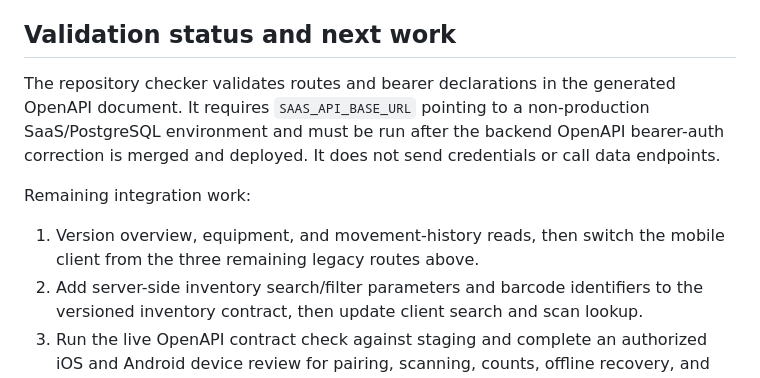
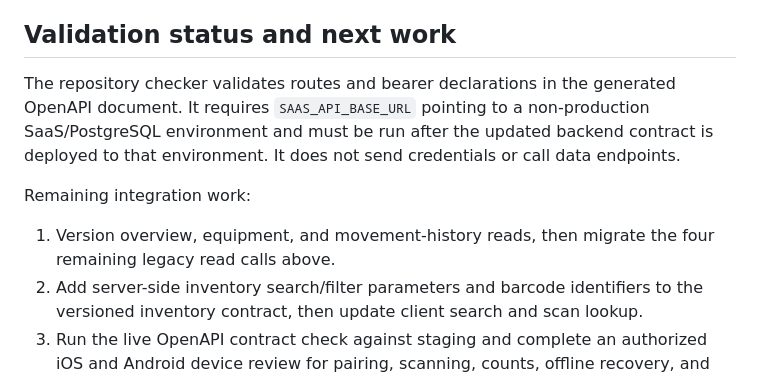
Before and after one commit to atonui/spares_inventory_mobile, a Markdown page: docs/design/mobile-api-coverage.md, the part around the change. Drawn GitHub-style.

Commit message:
Clarify remaining legacy API migration work

```diff
--- a/docs/design/mobile-api-coverage.md
+++ b/docs/design/mobile-api-coverage.md
@@ -38,11 +38,11 @@ Reports and company administration remain desktop workflows. There are no mobile
 
 ## Validation status and next work
 
-The repository checker validates routes and bearer declarations in the generated OpenAPI document. It requires `SAAS_API_BASE_URL` pointing to a non-production SaaS/PostgreSQL environment and must be run after the backend OpenAPI bearer-auth correction is merged and deployed. It does not send credentials or call data endpoints.
+The repository checker validates routes and bearer declarations in the generated OpenAPI document. It requires `SAAS_API_BASE_URL` pointing to a non-production SaaS/PostgreSQL environment and must be run after the updated backend contract is deployed to that environment. It does not send credentials or call data endpoints.
 
 Remaining integration work:
 
-1. Version overview, equipment, and movement-history reads, then switch the mobile client from the three remaining legacy routes above.
+1. Version overview, equipment, and movement-history reads, then migrate the four remaining legacy read calls above.
 2. Add server-side inventory search/filter parameters and barcode identifiers to the versioned inventory contract, then update client search and scan lookup.
 3. Run the live OpenAPI contract check against staging and complete an authorized iOS and Android device review for pairing, scanning, counts, offline recovery, and sign-out.
 4. Define API scope and permissions before implementing reports or administration in the app.
```
